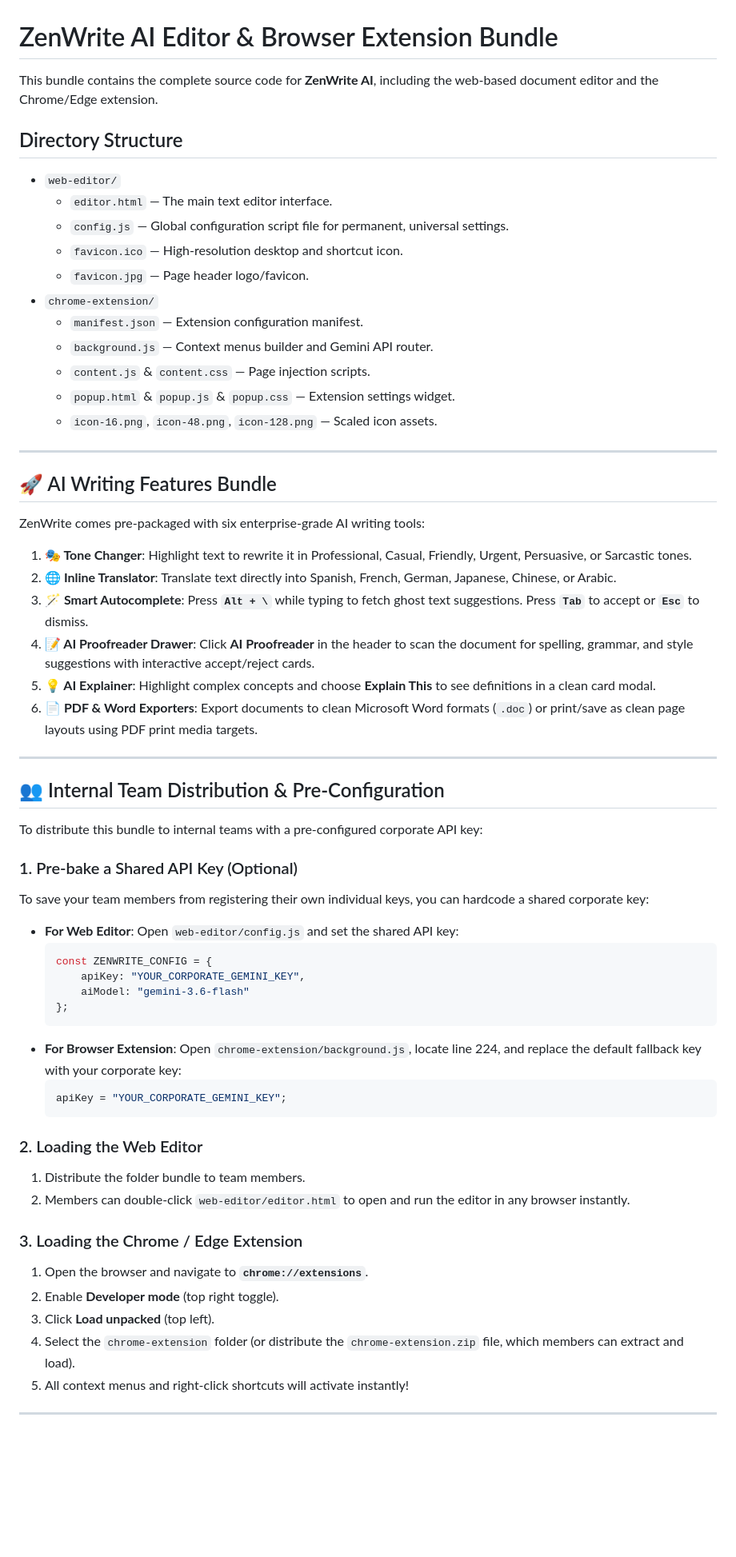
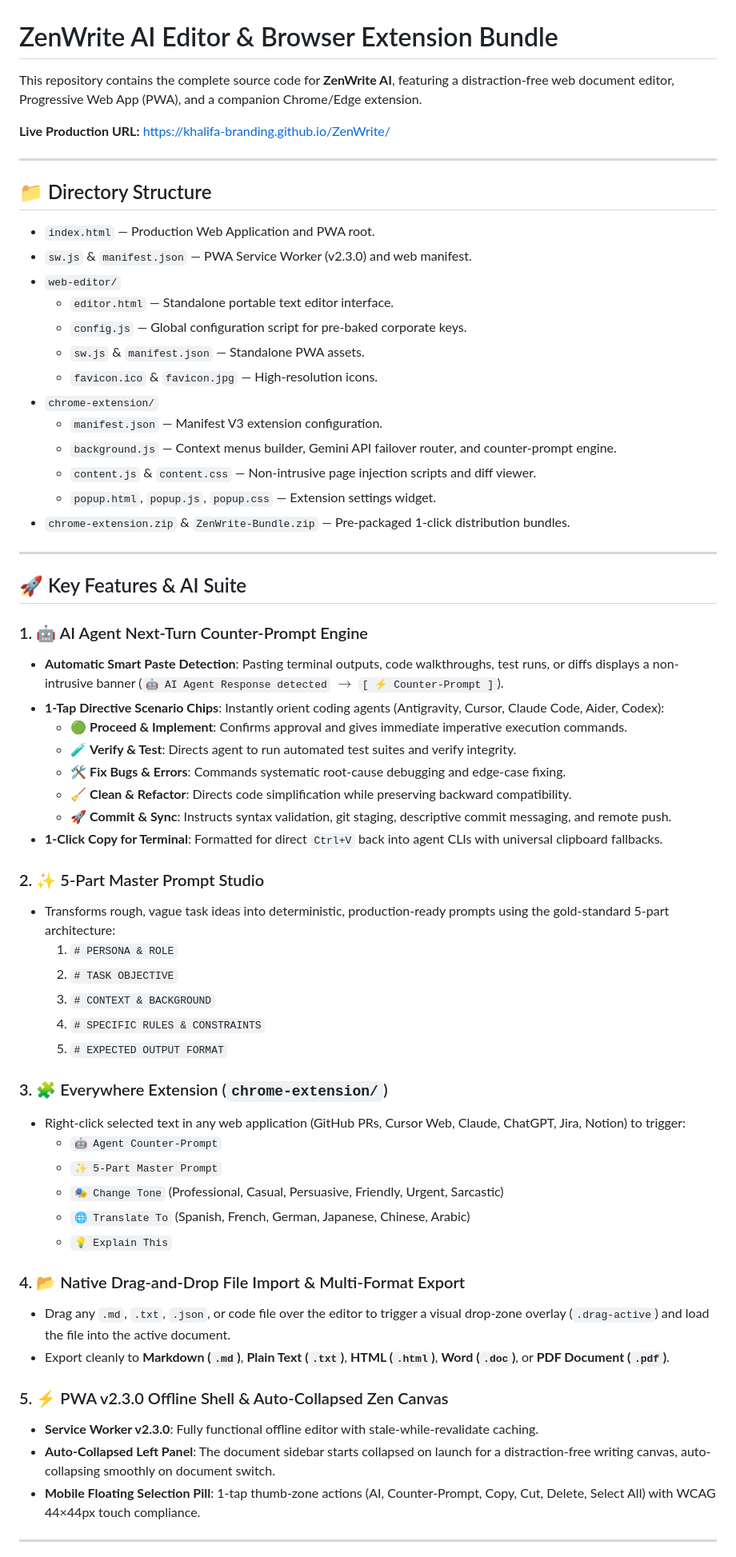
Before and after one commit to khalifa-branding/ZenWrite, a Markdown page: README.md, the part around one of its changes. Shown at 80% size. Drawn GitHub-style; blank space fills up the shorter version.

Commit message:
docs: update README with comprehensive documentation for AI Agent prompt engine, extension port, PWA v2.3.0, and drag-and-drop

````diff
--- a/README.md
+++ b/README.md
@@ -1,63 +1,65 @@
 # ZenWrite AI Editor & Browser Extension Bundle
 
-This bundle contains the complete source code for **ZenWrite AI**, including the web-based document editor and the Chrome/Edge extension.
+This repository contains the complete source code for **ZenWrite AI**, featuring a distraction-free web document editor, Progressive Web App (PWA), and a companion Chrome/Edge extension.
 
-## Directory Structure
-
-*   `web-editor/`
-    *   `editor.html` — The main text editor interface.
-    *   `config.js` — Global configuration script file for permanent, universal settings.
-    *   `favicon.ico` — High-resolution desktop and shortcut icon.
-    *   `favicon.jpg` — Page header logo/favicon.
-*   `chrome-extension/`
-    *   `manifest.json` — Extension configuration manifest.
-    *   `background.js` — Context menus builder and Gemini API router.
-    *   `content.js` & `content.css` — Page injection scripts.
-    *   `popup.html` & `popup.js` & `popup.css` — Extension settings widget.
-    *   `icon-16.png`, `icon-48.png`, `icon-128.png` — Scaled icon assets.
+**Live Production URL:** [https://khalifa-branding.github.io/ZenWrite/](https://khalifa-branding.github.io/ZenWrite/)
 
 ---
 
-## 🚀 AI Writing Features Bundle
+## 📁 Directory Structure
 
-ZenWrite comes pre-packaged with six enterprise-grade AI writing tools:
-1.  **🎭 Tone Changer**: Highlight text to rewrite it in Professional, Casual, Friendly, Urgent, Persuasive, or Sarcastic tones.
-2.  **🌐 Inline Translator**: Translate text directly into Spanish, French, German, Japanese, Chinese, or Arabic.
-3.  **🪄 Smart Autocomplete**: Press **`Alt + \`** while typing to fetch ghost text suggestions. Press **`Tab`** to accept or **`Esc`** to dismiss.
-4.  **📝 AI Proofreader Drawer**: Click **AI Proofreader** in the header to scan the document for spelling, grammar, and style suggestions with interactive accept/reject cards.
-5.  **💡 AI Explainer**: Highlight complex concepts and choose **Explain This** to see definitions in a clean card modal.
-6.  **📄 PDF & Word Exporters**: Export documents to clean Microsoft Word formats (`.doc`) or print/save as clean page layouts using PDF print media targets.
+*   `index.html` — Production Web Application and PWA root.
+*   `sw.js` & `manifest.json` — PWA Service Worker (v2.3.0) and web manifest.
+*   `web-editor/`
+    *   `editor.html` — Standalone portable text editor interface.
+    *   `config.js` — Global configuration script for pre-baked corporate keys.
+    *   `sw.js` & `manifest.json` — Standalone PWA assets.
+    *   `favicon.ico` & `favicon.jpg` — High-resolution icons.
+*   `chrome-extension/`
+    *   `manifest.json` — Manifest V3 extension configuration.
+    *   `background.js` — Context menus builder, Gemini API failover router, and counter-prompt engine.
+    *   `content.js` & `content.css` — Non-intrusive page injection scripts and diff viewer.
+    *   `popup.html`, `popup.js`, `popup.css` — Extension settings widget.
+*   `chrome-extension.zip` & `ZenWrite-Bundle.zip` — Pre-packaged 1-click distribution bundles.
 
 ---
 
-## 👥 Internal Team Distribution & Pre-Configuration
+## 🚀 Key Features & AI Suite
 
-To distribute this bundle to internal teams with a pre-configured corporate API key:
+### 1. 🤖 AI Agent Next-Turn Counter-Prompt Engine
+* **Automatic Smart Paste Detection**: Pasting terminal outputs, code walkthroughs, test runs, or diffs displays a non-intrusive banner (`🤖 AI Agent Response detected` $\rightarrow$ `[ ⚡ Counter-Prompt ]`).
+* **1-Tap Directive Scenario Chips**: Instantly orient coding agents (Antigravity, Cursor, Claude Code, Aider, Codex):
+  * 🟢 **Proceed & Implement**: Confirms approval and gives immediate imperative execution commands.
+  * 🧪 **Verify & Test**: Directs agent to run automated test suites and verify integrity.
+  * 🛠️ **Fix Bugs & Errors**: Commands systematic root-cause debugging and edge-case fixing.
+  * 🧹 **Clean & Refactor**: Directs code simplification while preserving backward compatibility.
+  * 🚀 **Commit & Sync**: Instructs syntax validation, git staging, descriptive commit messaging, and remote push.
+* **1-Click Copy for Terminal**: Formatted for direct `Ctrl+V` back into agent CLIs with universal clipboard fallbacks.
 
-### 1. Pre-bake a Shared API Key (Optional)
-To save your team members from registering their own individual keys, you can hardcode a shared corporate key:
-*   **For Web Editor**: Open `web-editor/config.js` and set the shared API key:
-    ```javascript
-    const ZENWRITE_CONFIG = {
-        apiKey: "YOUR_CORPORATE_GEMINI_KEY",
-        aiModel: "gemini-3.6-flash"
-    };
-    ```
-*   **For Browser Extension**: Open `chrome-extension/background.js`, locate line 224, and replace the default fallback key with your corporate key:
-    ```javascript
-    apiKey = "YOUR_CORPORATE_GEMINI_KEY";
-    ```
+### 2. ✨ 5-Part Master Prompt Studio
+* Transforms rough, vague task ideas into deterministic, production-ready prompts using the gold-standard 5-part architecture:
+  1. `# PERSONA & ROLE`
+  2. `# TASK OBJECTIVE`
+  3. `# CONTEXT & BACKGROUND`
+  4. `# SPECIFIC RULES & CONSTRAINTS`
+  5. `# EXPECTED OUTPUT FORMAT`
 
-### 2. Loading the Web Editor
-1.  Distribute the folder bundle to team members.
-2.  Members can double-click `web-editor/editor.html` to open and run the editor in any browser instantly.
+### 3. 🧩 Everywhere Extension (`chrome-extension/`)
+* Right-click selected text in any web application (GitHub PRs, Cursor Web, Claude, ChatGPT, Jira, Notion) to trigger:
+  * `🤖 Agent Counter-Prompt`
+  * `✨ 5-Part Master Prompt`
+  * `🎭 Change Tone` (Professional, Casual, Persuasive, Friendly, Urgent, Sarcastic)
+  * `🌐 Translate To` (Spanish, French, German, Japanese, Chinese, Arabic)
+  * `💡 Explain This`
 
-### 3. Loading the Chrome / Edge Extension
-1.  Open the browser and navigate to **`chrome://extensions`**.
-2.  Enable **Developer mode** (top right toggle).
-3.  Click **Load unpacked** (top left).
-4.  Select the `chrome-extension` folder (or distribute the `chrome-extension.zip` file, which members can extract and load).
-5.  All context menus and right-click shortcuts will activate instantly!
+### 4. 📂 Native Drag-and-Drop File Import & Multi-Format Export
+* Drag any `.md`, `.txt`, `.json`, or code file over the editor to trigger a visual drop-zone overlay (`.drag-active`) and load the file into the active document.
+* Export cleanly to **Markdown (`.md`)**, **Plain Text (`.txt`)**, **HTML (`.html`)**, **Word (`.doc`)**, or **PDF Document (`.pdf`)**.
+
+### 5. ⚡ PWA v2.3.0 Offline Shell & Auto-Collapsed Zen Canvas
+* **Service Worker v2.3.0**: Fully functional offline editor with stale-while-revalidate caching.
+* **Auto-Collapsed Left Panel**: The document sidebar starts collapsed on launch for a distraction-free writing canvas, auto-collapsing smoothly on document switch.
+* **Mobile Floating Selection Pill**: 1-tap thumb-zone actions (AI, Counter-Prompt, Copy, Cut, Delete, Select All) with WCAG 44×44px touch compliance.
 
 ---
 
````
Also changed, not shown: other parts of README.md (+19 -4 lines).
